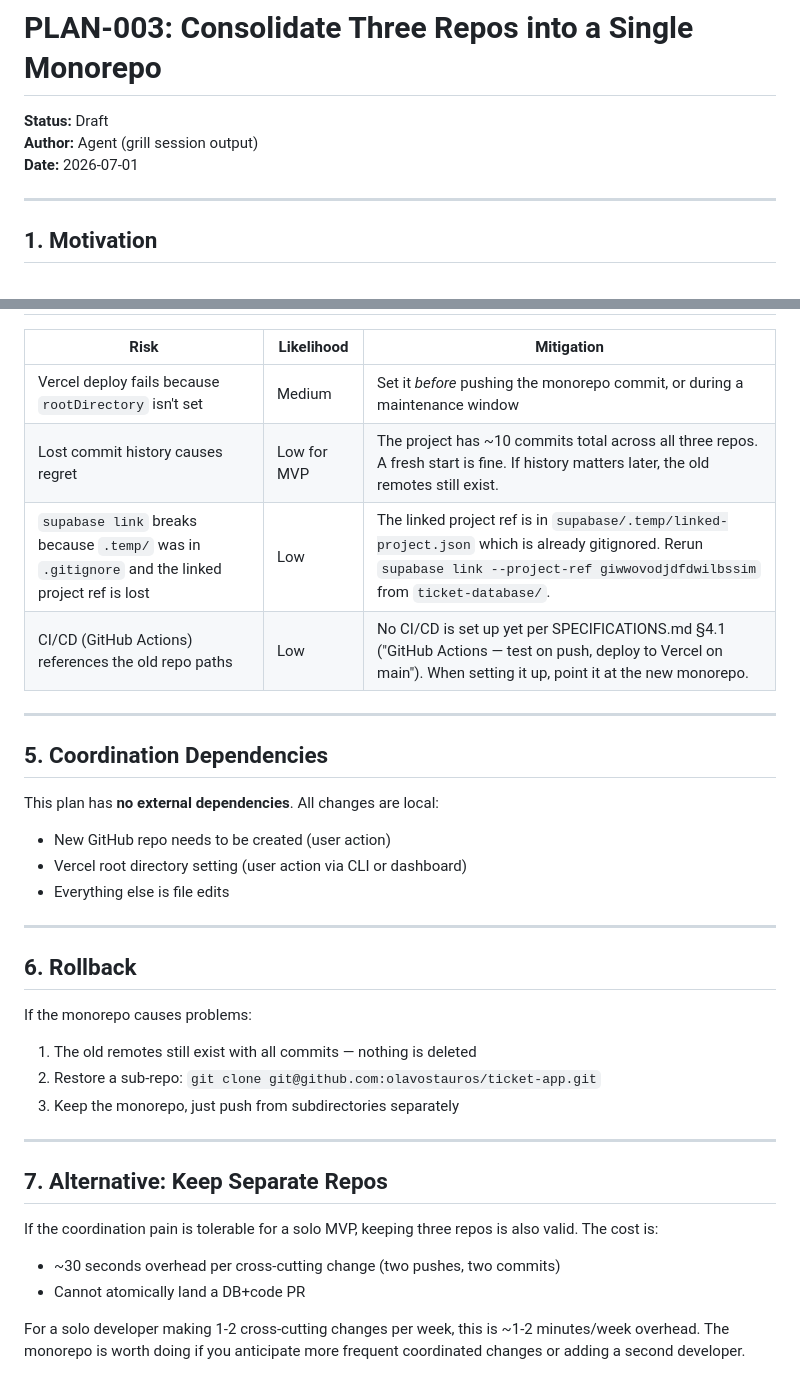
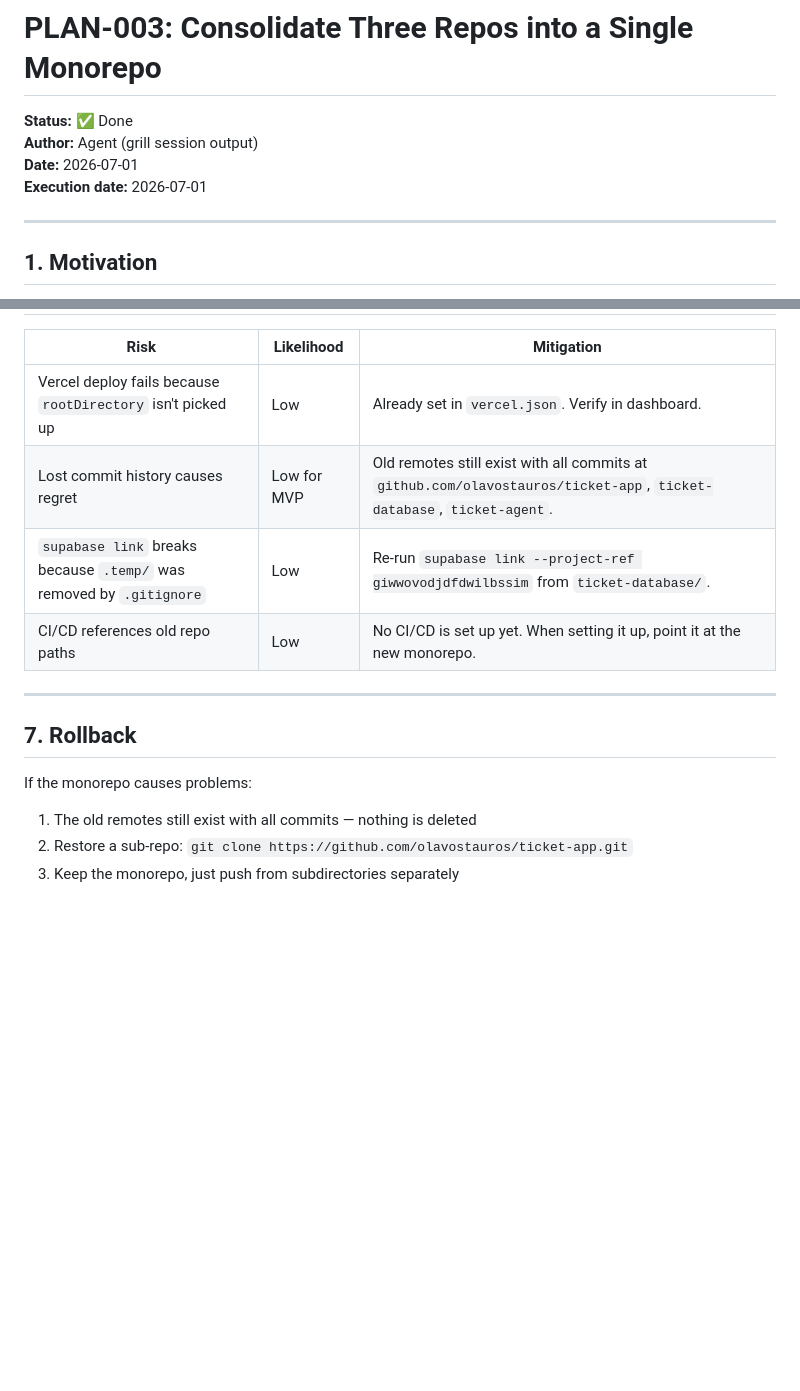
Before and after one commit to olavostauros/ticket, a Markdown page: ticket-agent/plans/PLAN-003-monorepo-consolidation.md, 2 parts joined by grey strips. Rendered like a GitHub page; blank space fills up the shorter version.

```diff
--- a/ticket-agent/plans/PLAN-003-monorepo-consolidation.md
+++ b/ticket-agent/plans/PLAN-003-monorepo-consolidation.md
@@ -1,8 +1,9 @@
 # PLAN-003: Consolidate Three Repos into a Single Monorepo
 
-**Status:** Draft
+**Status:** ✅ Done
 **Author:** Agent (grill session output)
 **Date:** 2026-07-01
+**Execution date:** 2026-07-01
 
 ---
 
@@ -223,35 +151,16 @@ npx vercel --prod
 
 | Risk | Likelihood | Mitigation |
 |---|---|---|
-| Vercel deploy fails because `rootDirectory` isn't set | Medium | Set it *before* pushing the monorepo commit, or during a maintenance window |
-| Lost commit history causes regret | Low for MVP | The project has ~10 commits total across all three repos. A fresh start is fine. If history matters later, the old remotes still exist. |
-| `supabase link` breaks because `.temp/` was in `.gitignore` and the linked project ref is lost | Low | The linked project ref is in `supabase/.temp/linked-project.json` which is already gitignored. Rerun `supabase link --project-ref giwwovodjdfdwilbssim` from `ticket-database/`. |
-| CI/CD (GitHub Actions) references the old repo paths | Low | No CI/CD is set up yet per SPECIFICATIONS.md §4.1 ("GitHub Actions — test on push, deploy to Vercel on main"). When setting it up, point it at the new monorepo. |
+| Vercel deploy fails because `rootDirectory` isn't picked up | Low | Already set in `vercel.json`. Verify in dashboard. |
+| Lost commit history causes regret | Low for MVP | Old remotes still exist with all commits at `github.com/olavostauros/ticket-app`, `ticket-database`, `ticket-agent`. |
+| `supabase link` breaks because `.temp/` was removed by `.gitignore` | Low | Re-run `supabase link --project-ref giwwovodjdfdwilbssim` from `ticket-database/`. |
+| CI/CD references old repo paths | Low | No CI/CD is set up yet. When setting it up, point it at the new monorepo. |
 
 ---
 
-## 5. Coordination Dependencies
-
-This plan has **no external dependencies**. All changes are local:
-- New GitHub repo needs to be created (user action)
-- Vercel root directory setting (user action via CLI or dashboard)
-- Everything else is file edits
-
----
-
-## 6. Rollback
+## 7. Rollback
 
 If the monorepo causes problems:
 1. The old remotes still exist with all commits — nothing is deleted
-2. Restore a sub-repo: `git clone git@github.com:olavostauros/ticket-app.git`
+2. Restore a sub-repo: `git clone https://github.com/olavostauros/ticket-app.git`
 3. Keep the monorepo, just push from subdirectories separately
-
----
-
-## 7. Alternative: Keep Separate Repos
-
-If the coordination pain is tolerable for a solo MVP, keeping three repos is also valid. The cost is:
-- ~30 seconds overhead per cross-cutting change (two pushes, two commits)
-- Cannot atomically land a DB+code PR
-
-For a solo developer making 1-2 cross-cutting changes per week, this is ~1-2 minutes/week overhead. The monorepo is worth doing if you anticipate more frequent coordinated changes or adding a second developer.
```
Also changed, not shown: other parts of ticket-agent/plans/PLAN-003-monorepo-consolidation.md (+53 -126 lines).
